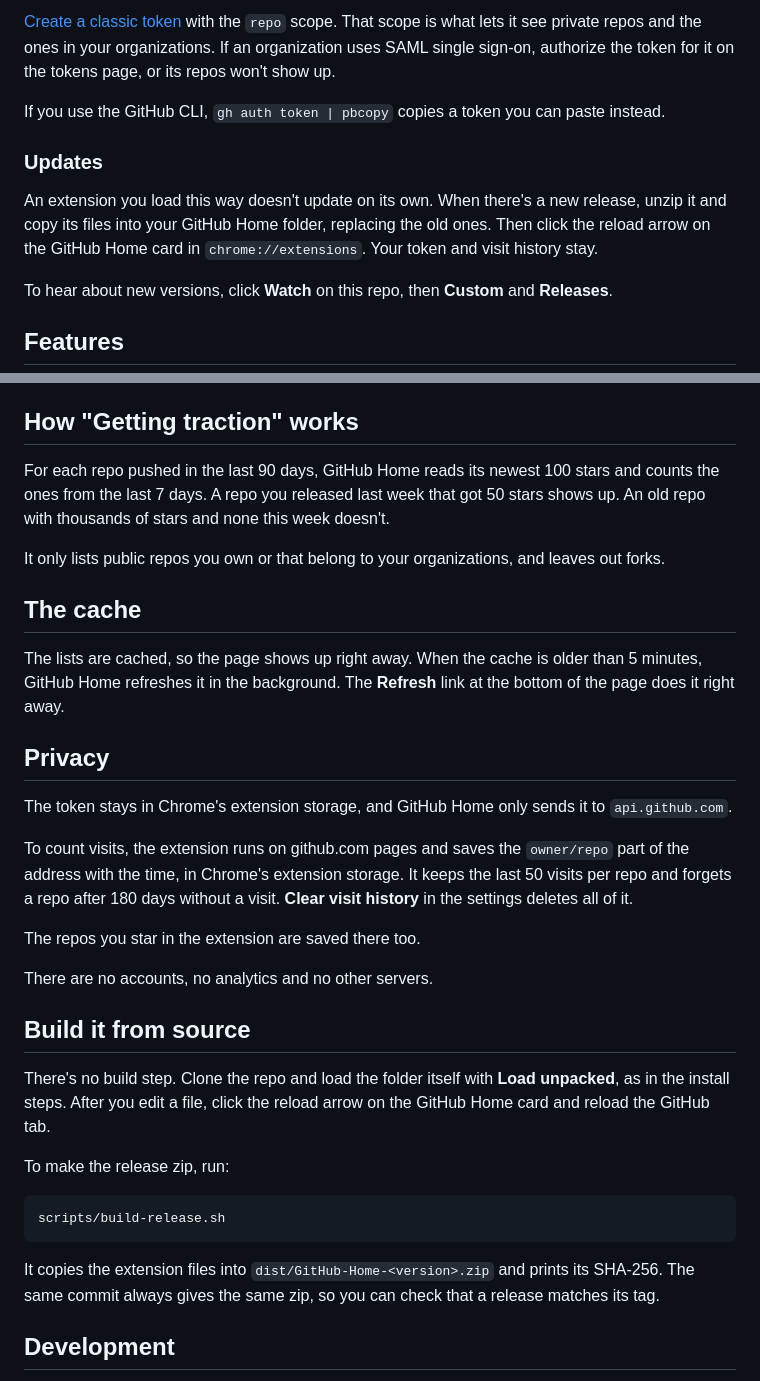
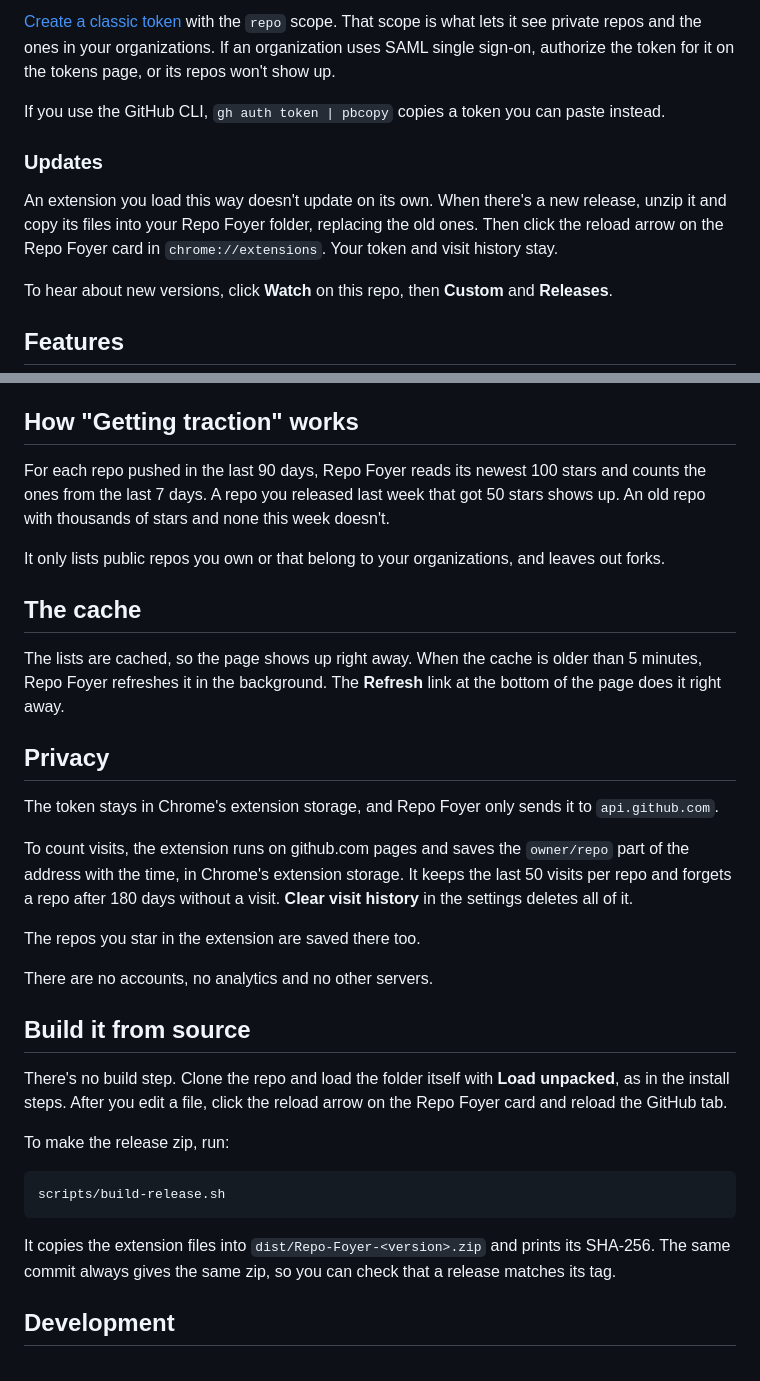
Before and after one commit to flaviocopes/github-home, a Markdown page: README.md, 2 parts joined by grey strips. Drawn GitHub-style.

````diff
--- a/README.md
+++ b/README.md
@@ -33,7 +33,7 @@ If you use the GitHub CLI, `gh auth token | pbcopy` copies a token you can paste
 
 ### Updates
 
-An extension you load this way doesn't update on its own. When there's a new release, unzip it and copy its files into your GitHub Home folder, replacing the old ones. Then click the reload arrow on the GitHub Home card in `chrome://extensions`. Your token and visit history stay.
+An extension you load this way doesn't update on its own. When there's a new release, unzip it and copy its files into your Repo Foyer folder, replacing the old ones. Then click the reload arrow on the Repo Foyer card in `chrome://extensions`. Your token and visit history stay.
 
 To hear about new versions, click **Watch** on this repo, then **Custom** and **Releases**.
 
@@ -63,17 +63,17 @@ The commit counts come from each repo's own history, not from your contribution
 
 ## How "Getting traction" works
 
-For each repo pushed in the last 90 days, GitHub Home reads its newest 100 stars and counts the ones from the last 7 days. A repo you released last week that got 50 stars shows up. An old repo with thousands of stars and none this week doesn't.
+For each repo pushed in the last 90 days, Repo Foyer reads its newest 100 stars and counts the ones from the last 7 days. A repo you released last week that got 50 stars shows up. An old repo with thousands of stars and none this week doesn't.
 
 It only lists public repos you own or that belong to your organizations, and leaves out forks.
 
 ## The cache
 
-The lists are cached, so the page shows up right away. When the cache is older than 5 minutes, GitHub Home refreshes it in the background. The **Refresh** link at the bottom of the page does it right away.
+The lists are cached, so the page shows up right away. When the cache is older than 5 minutes, Repo Foyer refreshes it in the background. The **Refresh** link at the bottom of the page does it right away.
 
 ## Privacy
 
-The token stays in Chrome's extension storage, and GitHub Home only sends it to `api.github.com`.
+The token stays in Chrome's extension storage, and Repo Foyer only sends it to `api.github.com`.
 
 To count visits, the extension runs on github.com pages and saves the `owner/repo` part of the address with the time, in Chrome's extension storage. It keeps the last 50 visits per repo and forgets a repo after 180 days without a visit. **Clear visit history** in the settings deletes all of it.
 
@@ -83,7 +83,7 @@ There are no accounts, no analytics and no other servers.
 
 ## Build it from source
 
-There's no build step. Clone the repo and load the folder itself with **Load unpacked**, as in the install steps. After you edit a file, click the reload arrow on the GitHub Home card and reload the GitHub tab.
+There's no build step. Clone the repo and load the folder itself with **Load unpacked**, as in the install steps. After you edit a file, click the reload arrow on the Repo Foyer card and reload the GitHub tab.
 
 To make the release zip, run:
 
@@ -91,7 +91,7 @@ To make the release zip, run:
 scripts/build-release.sh
 ```
 
-It copies the extension files into `dist/GitHub-Home-<version>.zip` and prints its SHA-256. The same commit always gives the same zip, so you can check that a release matches its tag.
+It copies the extension files into `dist/Repo-Foyer-<version>.zip` and prints its SHA-256. The same commit always gives the same zip, so you can check that a release matches its tag.
 
 ## Development
 
````
Also changed, not shown: other parts of README.md (+12 -12 lines), AGENTS.md (+5 -5 lines), docs/banner.png, docs/screenshot-dark.png, docs/screenshot-light.png, 9 other files.
